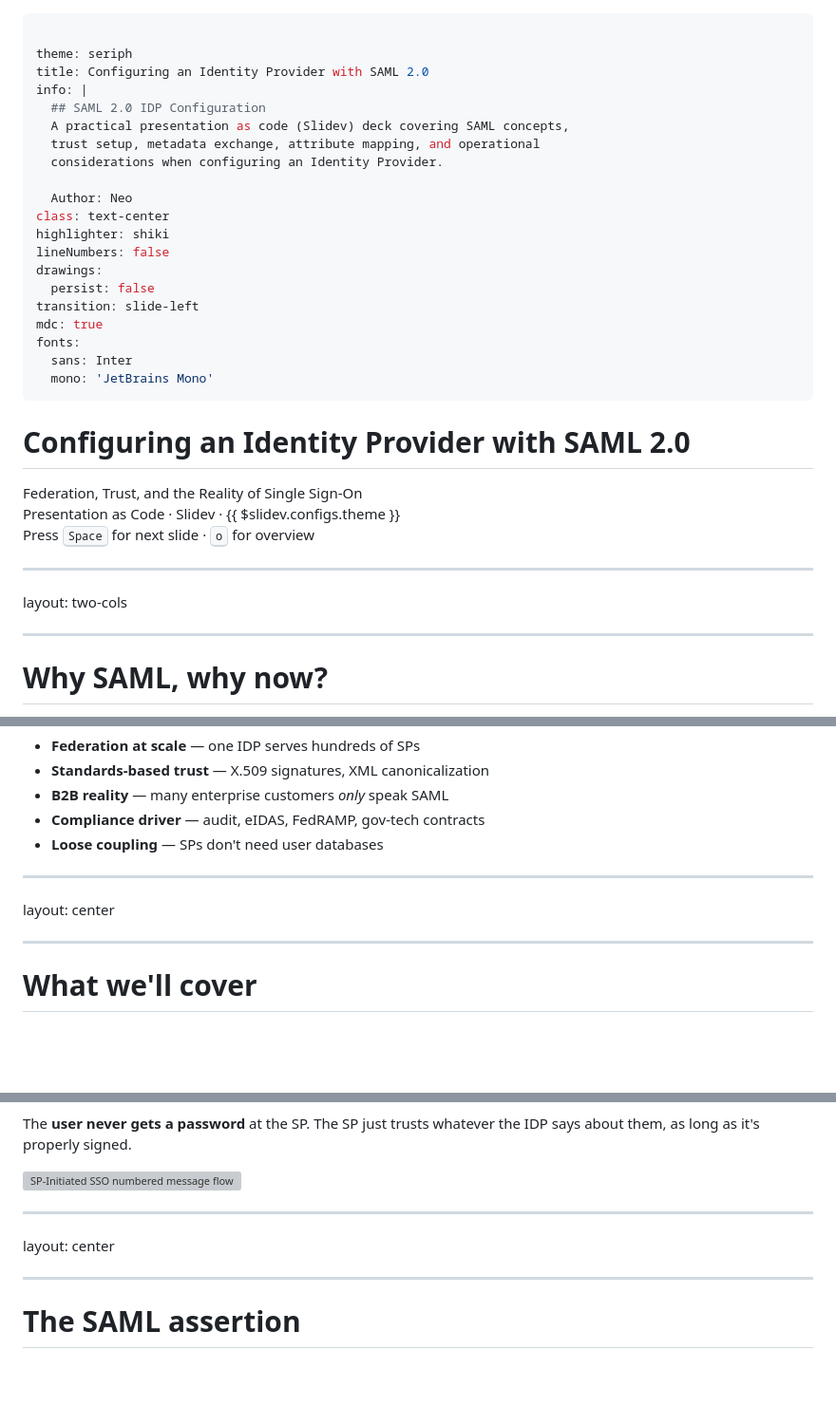
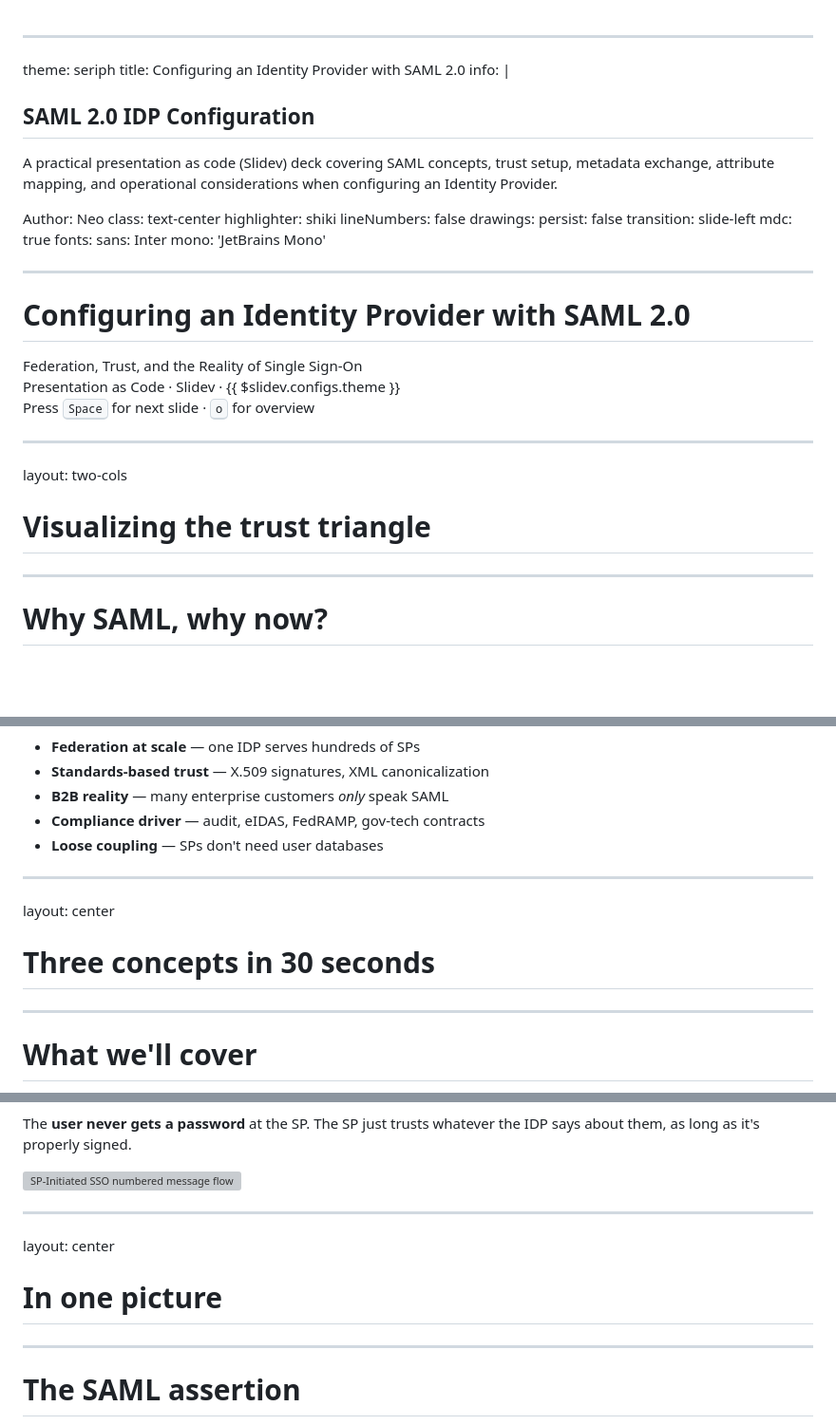
Before and after one commit to dorapwn/saml-idp-configuration, a Markdown page: slides.md, 3 parts joined by grey strips. Shown at 95% size. Rendered like a GitHub page; blank space fills up the shorter version; grey boxes are pictures that could not be loaded.

```diff
--- a/slides.md
+++ b/slides.md
@@ -1,3 +1,4 @@
+
 ---
 
 theme: seriph
@@ -19,6 +20,7 @@ mdc: true
 fonts:
   sans: Inter
   mono: 'JetBrains Mono'
+
 ---
 
 # Configuring an Identity Provider with SAML 2.0
@@ -38,13 +40,17 @@ fonts:
 <!--
 Advance through this slide; key points will reveal as you click. Take questions if anything's unclear.
 -->
+
 ---
 
 layout: two-cols
 
+
+# Visualizing the trust triangle
 <!--
 Advance through this slide; key points will reveal as you click. Take questions if anything's unclear.
 -->
+
 ---
 
 # Why SAML, why now?
@@ -66,13 +72,17 @@ SAML 2.0 is the **lingua franca** of enterprise federation. Even in 2026, when O
 <!--
 Quick framing: SAML 2.0 is from 2005 and we're still using it because enterprise federation moves slowly and the standard is good enough. OIDC dominates new apps but won't replace SAML in regulated environments for the foreseeable future. So you need to know it.
 -->
+
 ---
 
 layout: center
 
+
+# Three concepts in 30 seconds
 <!--
 Advance through this slide; key points will reveal as you click. Take questions if anything's unclear.
 -->
+
 ---
 
 # What we'll cover
@@ -141,13 +159,17 @@ The **user never gets a password** at the SP. The SP just trusts whatever the ID
 <!--
 The mental model: three actors — IDP, SP, and the user. The user authenticates at the IDP. The SP never sees a password. The SP just trusts a signed assertion. That's the whole game in one diagram. Take a moment here, this is the foundation for everything else.
 -->
+
 ---
 
 layout: center
 
+
+# In one picture
 <!--
 Advance through this slide; key points will reveal as you click. Take questions if anything's unclear.
 -->
+
 ---
 
 # The SAML assertion
```
Also changed, not shown: other parts of slides.md (+82 -0 lines).
